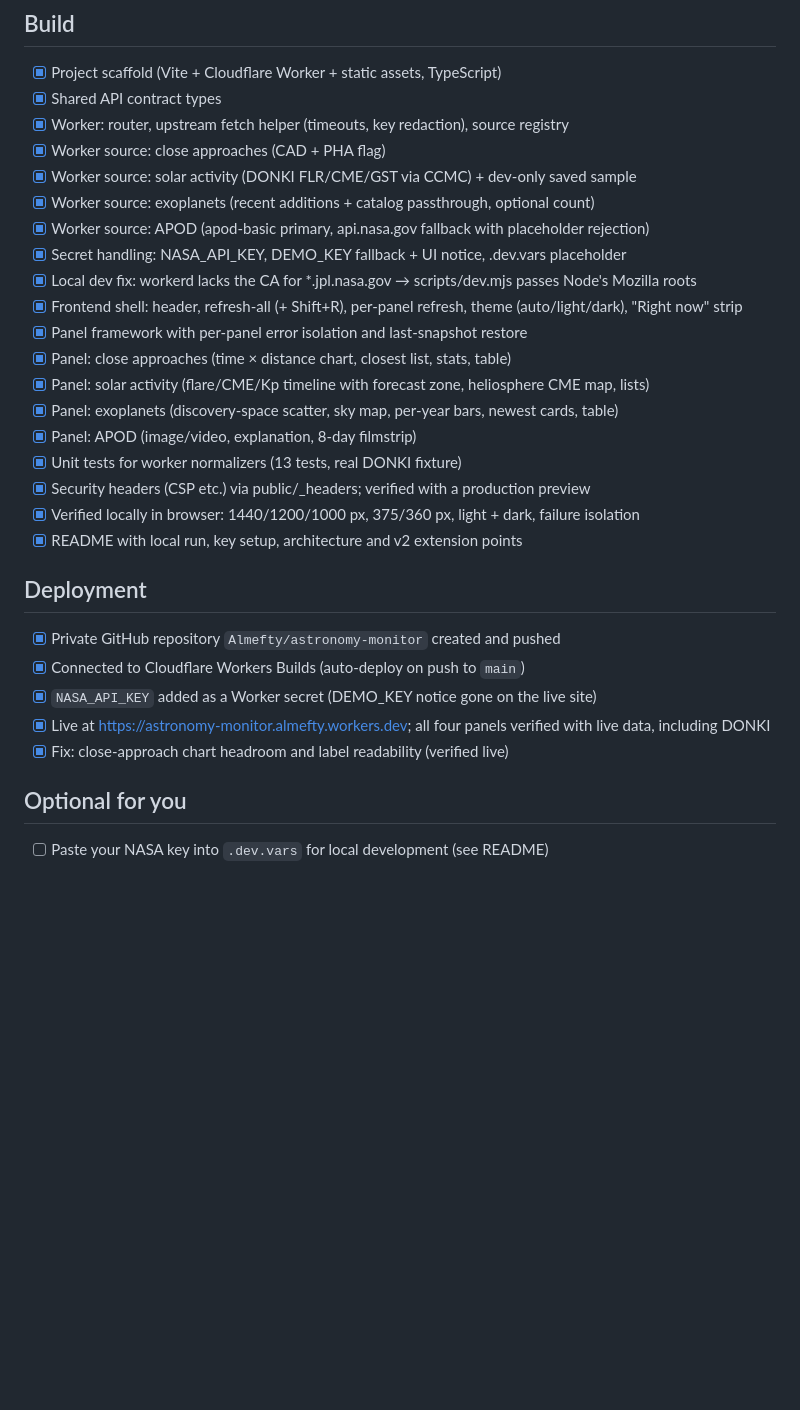
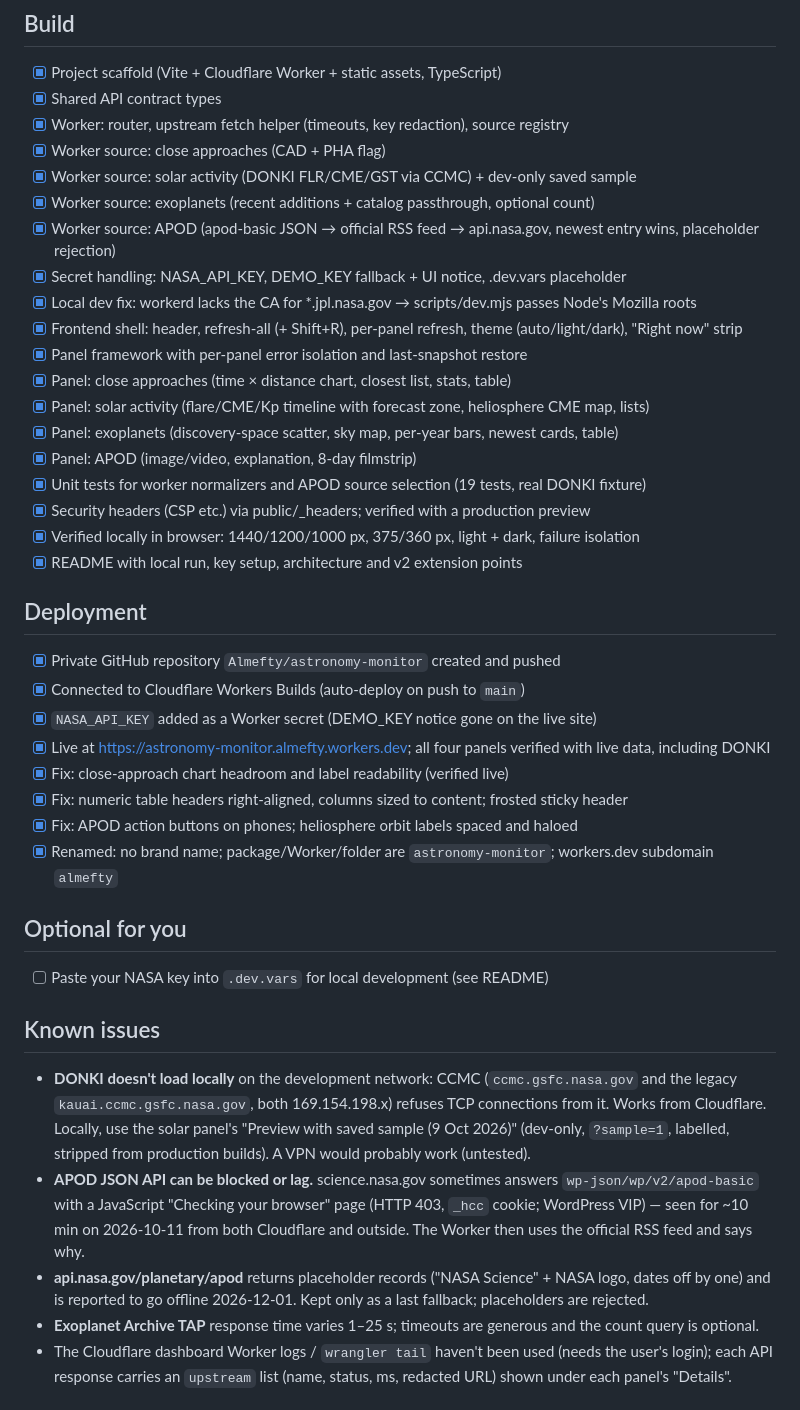
Before and after one commit to Almefty/astronomy-monitor, a Markdown page: TASKS.md, the part around one of its changes. Rendered like a GitHub page; blank space fills up the shorter version.

```diff
--- a/TASKS.md
+++ b/TASKS.md
@@ -18,7 +25,7 @@ Status: `[x]` done · `[~]` in progress · `[ ]` to do
 - [x] Worker source: close approaches (CAD + PHA flag)
 - [x] Worker source: solar activity (DONKI FLR/CME/GST via CCMC) + dev-only saved sample
 - [x] Worker source: exoplanets (recent additions + catalog passthrough, optional count)
-- [x] Worker source: APOD (apod-basic primary, api.nasa.gov fallback with placeholder rejection)
+- [x] Worker source: APOD (apod-basic JSON → official RSS feed → api.nasa.gov, newest entry wins, placeholder rejection)
 - [x] Secret handling: NASA_API_KEY, DEMO_KEY fallback + UI notice, .dev.vars placeholder
 - [x] Local dev fix: workerd lacks the CA for *.jpl.nasa.gov → scripts/dev.mjs passes Node's Mozilla roots
 - [x] Frontend shell: header, refresh-all (+ Shift+R), per-panel refresh, theme (auto/light/dark), "Right now" strip
@@ -27,7 +34,7 @@ Status: `[x]` done · `[~]` in progress · `[ ]` to do
 - [x] Panel: solar activity (flare/CME/Kp timeline with forecast zone, heliosphere CME map, lists)
 - [x] Panel: exoplanets (discovery-space scatter, sky map, per-year bars, newest cards, table)
 - [x] Panel: APOD (image/video, explanation, 8-day filmstrip)
-- [x] Unit tests for worker normalizers (13 tests, real DONKI fixture)
+- [x] Unit tests for worker normalizers and APOD source selection (19 tests, real DONKI fixture)
 - [x] Security headers (CSP etc.) via public/_headers; verified with a production preview
 - [x] Verified locally in browser: 1440/1200/1000 px, 375/360 px, light + dark, failure isolation
 - [x] README with local run, key setup, architecture and v2 extension points
@@ -38,6 +45,24 @@ Status: `[x]` done · `[~]` in progress · `[ ]` to do
 - [x] `NASA_API_KEY` added as a Worker secret (DEMO_KEY notice gone on the live site)
 - [x] Live at https://astronomy-monitor.almefty.workers.dev; all four panels verified with live data, including DONKI
 - [x] Fix: close-approach chart headroom and label readability (verified live)
+- [x] Fix: numeric table headers right-aligned, columns sized to content; frosted sticky header
+- [x] Fix: APOD action buttons on phones; heliosphere orbit labels spaced and haloed
+- [x] Renamed: no brand name; package/Worker/folder are `astronomy-monitor`; workers.dev subdomain `almefty`
 
 ## Optional for you
 - [ ] Paste your NASA key into `.dev.vars` for local development (see README)
+
+## Known issues
+- **DONKI doesn't load locally** on the development network: CCMC (`ccmc.gsfc.nasa.gov` and the legacy
+  `kauai.ccmc.gsfc.nasa.gov`, both 169.154.198.x) refuses TCP connections from it. Works from Cloudflare.
+  Locally, use the solar panel's "Preview with saved sample (9 Oct 2026)" (dev-only, `?sample=1`, labelled,
+  stripped from production builds). A VPN would probably work (untested).
+- **APOD JSON API can be blocked or lag.** science.nasa.gov sometimes answers `wp-json/wp/v2/apod-basic` with a
+  JavaScript "Checking your browser" page (HTTP 403, `_hcc` cookie; WordPress VIP) — seen for ~10 min on
+  2026-10-11 from both Cloudflare and outside. The Worker then uses the official RSS feed and says why.
+- **api.nasa.gov/planetary/apod** returns placeholder records ("NASA Science" + NASA logo, dates off by one)
+  and is reported to go offline 2026-12-01. Kept only as a last fallback; placeholders are rejected.
+- **Exoplanet Archive TAP** response time varies 1–25 s; timeouts are generous and the count query is optional.
+- The Cloudflare dashboard Worker logs / `wrangler tail` haven't been used (needs the user's login); each API
+  response carries an `upstream` list (name, status, ms, redacted URL) shown under each panel's "Details".
+
```
Also changed, not shown: other parts of TASKS.md (+31 -1 lines), CLAUDE.md (added, +39 -0 lines).
